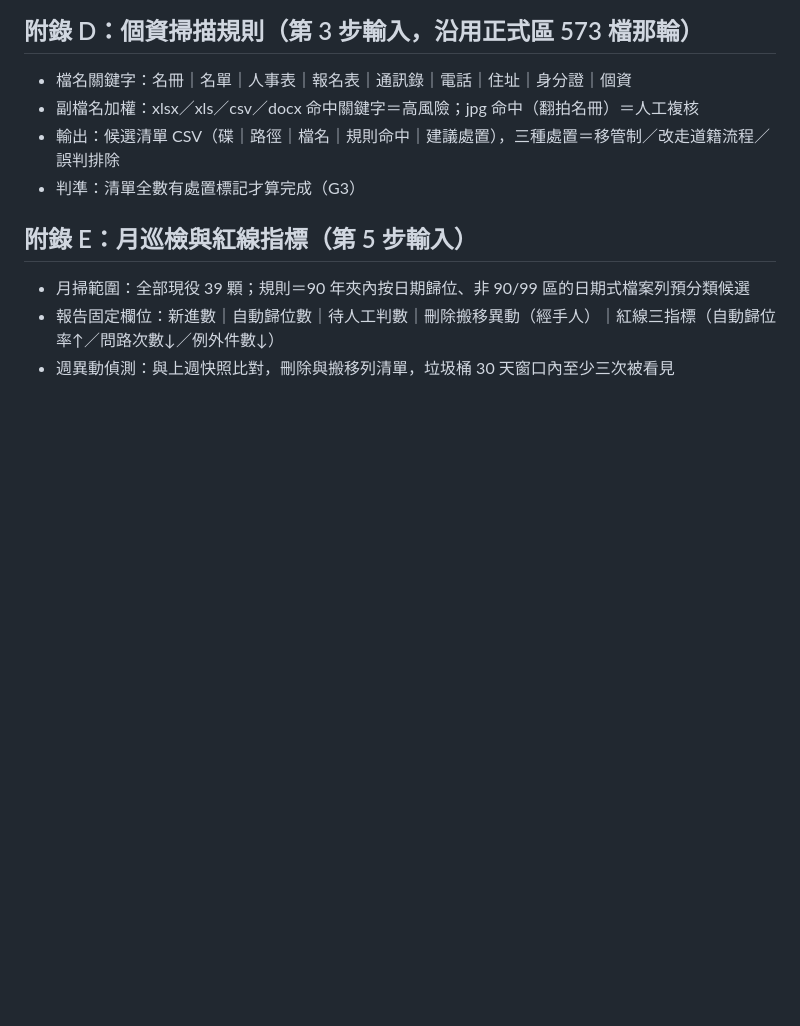
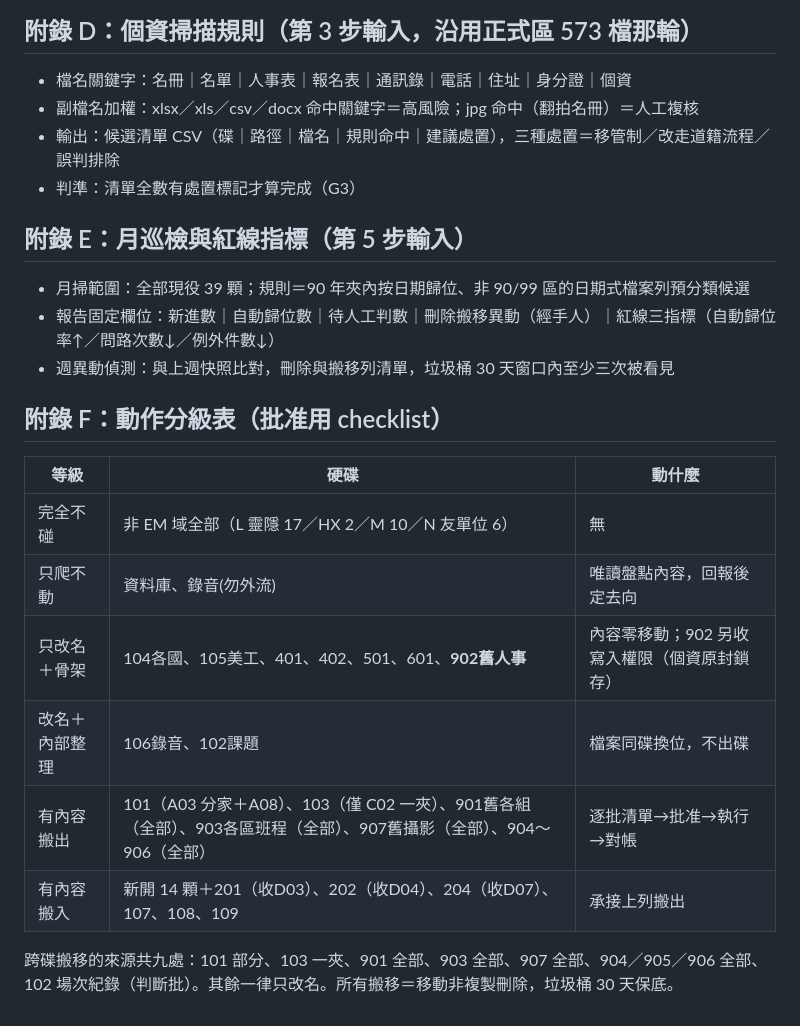
Before and after one commit to neilliao/drive-inventory, a Markdown page: docs/specs/2026-08-20-drive-execution-spec.md, the part around the change. Rendered like a GitHub page; blank space fills up the shorter version.

Commit message:
spec: 附錄F 動作分級表（批准用checklist）

```diff
--- a/docs/specs/2026-08-20-drive-execution-spec.md
+++ b/docs/specs/2026-08-20-drive-execution-spec.md
@@ -237,3 +237,16 @@ Email 網域＝emsy.tw，皆允許外部成員。名單來源：道籍系統 `or
 - 月掃範圍：全部現役 39 顆；規則＝90 年夾內按日期歸位、非 90/99 區的日期式檔案列預分類候選
 - 報告固定欄位：新進數｜自動歸位數｜待人工判數｜刪除搬移異動（經手人）｜紅線三指標（自動歸位率↑／問路次數↓／例外件數↓）
 - 週異動偵測：與上週快照比對，刪除與搬移列清單，垃圾桶 30 天窗口內至少三次被看見
+
+## 附錄 F：動作分級表（批准用 checklist）
+
+| 等級 | 硬碟 | 動什麼 |
+|---|---|---|
+| 完全不碰 | 非 EM 域全部（L 靈隱 17／HX 2／M 10／N 友單位 6） | 無 |
+| 只爬不動 | 資料庫、錄音(勿外流) | 唯讀盤點內容，回報後定去向 |
+| 只改名＋骨架 | 104各國、105美工、401、402、501、601、**902舊人事** | 內容零移動；902 另收寫入權限（個資原封鎖存） |
+| 改名＋內部整理 | 106錄音、102課題 | 檔案同碟換位，不出碟 |
+| 有內容搬出 | 101（A03 分家＋A08）、103（僅 C02 一夾）、901舊各組（全部）、903各區班程（全部）、907舊攝影（全部）、904～906（全部） | 逐批清單→批准→執行→對帳 |
+| 有內容搬入 | 新開 14 顆＋201（收D03）、202（收D04）、204（收D07）、107、108、109 | 承接上列搬出 |
+
+跨碟搬移的來源共九處：101 部分、103 一夾、901 全部、903 全部、907 全部、904／905／906 全部、102 場次紀錄（判斷批）。其餘一律只改名。所有搬移＝移動非複製刪除，垃圾桶 30 天保底。
```
